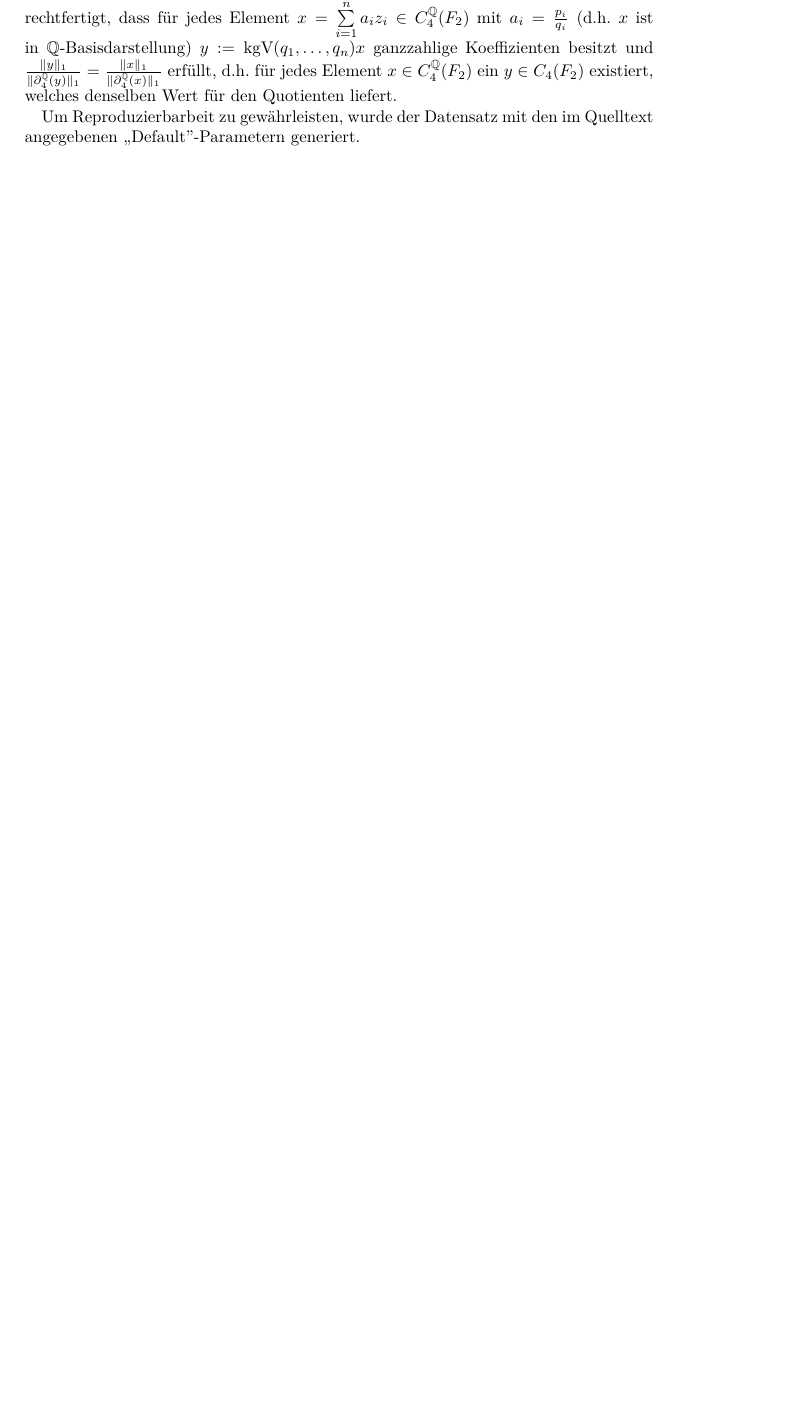
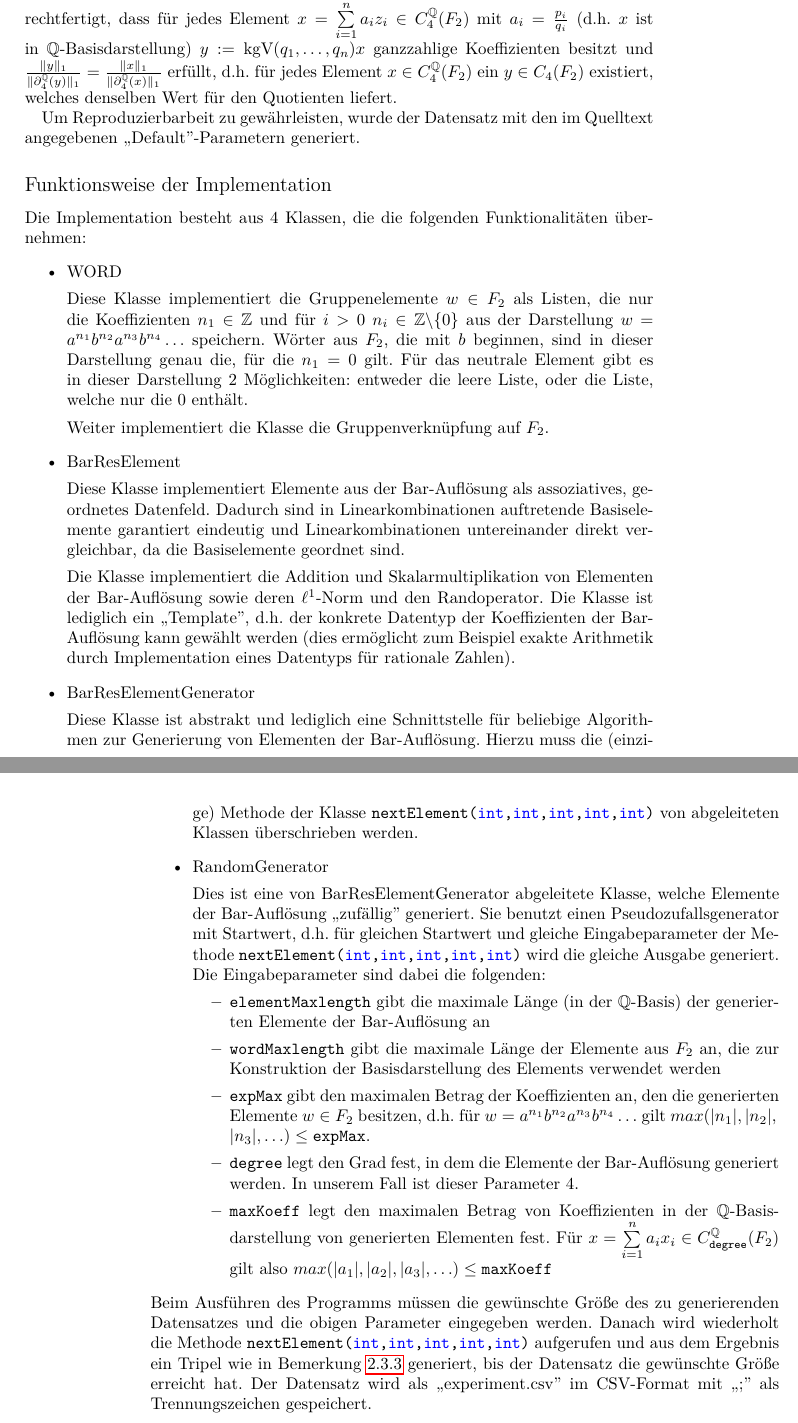
Before and after one commit to cybran01/bachelorarbeit, a LaTeX thesis (bachelorarbeit.tex): part of page 23 of 25 before the commit and two parts of pages 23 and 24 of 27 after it, the two joined at a grey line, cut so that both start at the same text, the shorter picture padded with empty space. The pictures show the PDF file bachelorarbeit.pdf that the author committed with the source.

Commit message:
Implementationsbeschreibung fertiggestellt

```diff
--- a/bachelorarbeit.tex
+++ b/bachelorarbeit.tex
@@ -669,8 +676,8 @@ erfüllt ist.
 \begin{proof}
 Wir zeigen zuerst, dass die gewünschte Eigenschaft aus $3$-$\text{UBC}^{\Q}$ folgt.\par
 Sei $x\in C_4^{\Q}(F_2)$. Dann existiert nach $3$-$\text{UBC}^{\Q}$ ein $z\in C_4^{\Q}(F_2)$ mit $\partial_4^{\Q}(z)=\partial_4^{\Q}(x)$ und $\|z\|_1\leq K\|\partial_4^{\Q}(x)\|_1$. Offenbar ist $c:=z-x\in\ker\partial_4^{\Q}$ und somit $\|x+c\|_1\leq K\|\partial_4^{\Q}(x)\|_1$, womit insbesondere die gewünschte Eigenschaft erfüllt ist.\par
-Sei nun $\inf\limits_{c\in\ker\partial_4^{\Q}}\|x+c\|_1\leq K\|\partial_4^{\Q}(x)\|_1$ für alle $x\in C_4^{\Q}(F_2)$ erfüllt und sei $a\in\img\partial_4^{\Q}$. Dann existiert ein $x\in C_4^{\Q}(F_2)$ mit $\partial_4^{\Q}(x)=a$.
+Für die Umkehrung sei nun $\inf\limits_{c\in\ker\partial_4^{\Q}}\|x+c\|_1\leq K\|\partial_4^{\Q}(x)\|_1$ für alle $x\in C_4^{\Q}(F_2)$ erfüllt und sei $a\in\img\partial_4^{\Q}$. Dann existiert ein $x\in C_4^{\Q}(F_2)$ mit $\partial_4^{\Q}(x)=a$.
 Nach Voraussetzung gilt dann $\inf\limits_{c\in\ker\partial_4^{\Q}}\|x+c\|_1\leq K\|a\|_1$. Insbesondere existiert dann ein $c\in\ker\partial_4^{\Q}$ mit $\|x+c\|_1\leq (K+1)\|a\|_1$. Da $\partial_4^{\Q}(x+c)=a$ gilt, folgt $3$-$\text{UBC}^{\Q}$.
 \end{proof}
 \end{lemma}
-Dies ermöglicht folgende Strategie:
+\begin{bemerkung}\label{bem:strategy}
@@ -681,9 +689,34 @@ Dies ermöglicht folgende Strategie:
 \end{itemize}
-\chapter{Auswertung des Experiments}
-Eine beispielhafte Implementation des Experiments in der Programmiersprache C++ befindet sich (zusammen mit dem in diesem Kapitel ausgewerteten Datensatz) auf der beiliegenden CD sowie auf  GitHub unter dem Link %TODO Link einfügen
+\end{bemerkung}
+\section{Implementation des Experiments}
+Eine beispielhafte Implementation des Experiments in der Programmiersprache C++ befindet sich (zusammen mit dem im nächsten Kapitel ausgewerteten Datensatz) auf der beiliegenden CD sowie auf GitHub unter dem Link \url{https://github.com/cybran01/ubc-free-group}.
 \par
 In diesem Beispiel wurden, um die Anzahl an Kollisionen zu erhöhen, nur $x\in C_4^{\Q}(F_2)$ mit ganzzahligen Koeffizienten generiert. Dieser Schritt ist auch dadurch gerechtfertigt, dass für jedes Element $x=\sum\limits_{i=1}^na_iz_i\in C_4^{\Q}(F_2)$ mit $a_i=\frac{p_i}{q_i}$ (d.h. $x$ ist in $\Q$-Basisdarstellung) $y:=\text{kgV}(q_1,\ldots,q_n)x$ ganzzahlige Koeffizienten besitzt und $\frac{\|y\|_1}{\|\partial_4^{\Q}(y)\|_1}=\frac{\|x\|_1}{\|\partial_4^{\Q}(x)\|_1}$ erfüllt, d.h. für jedes Element $x\in C_4^{\Q}(F_2)$ ein $y\in C_4(F_2)$ existiert, welches denselben Wert für den Quotienten liefert.\par
 Um Reproduzierbarbeit zu gewährleisten, wurde der Datensatz mit den im Quelltext angegebenen ,,Default''-Parametern generiert.
+\subsection*{Funktionsweise der Implementation}
+Die Implementation besteht aus 4 Klassen, die die folgenden Funktionalitäten übernehmen:
+\begin{itemize}
+\item WORD\par
+Diese Klasse implementiert die Gruppenelemente $w\in F_2$ als Listen, die nur die Koeffizienten $n_1\in \Z$ und für $i>0$ $n_i\in \Z\backslash\{0\}$ aus der Darstellung $w=a^{n_1}b^{n_2}a^{n_3}b^{n_4}\ldots$ speichern. Wörter aus $F_2$, die mit $b$ beginnen, sind in dieser Darstellung genau die, für die $n_1=0$ gilt. Für das neutrale Element gibt es in dieser Darstellung 2 Möglichkeiten: entweder die leere Liste, oder die Liste, welche nur die $0$ enthält.\par
+Weiter implementiert die Klasse die Gruppenverknüpfung auf $F_2$.
+\item BarResElement\par
+Diese Klasse implementiert Elemente aus der Bar-Auflösung als assoziatives, geordnetes Datenfeld. Dadurch sind in Linearkombinationen auftretende Basiselemente garantiert eindeutig und Linearkombinationen untereinander direkt vergleichbar, da die Basiselemente geordnet sind.\par
+Die Klasse implementiert die Addition und Skalarmultiplikation von Elementen der Bar-Auflösung sowie deren $\ell^1$-Norm und den Randoperator. Die Klasse ist lediglich ein ,,Template'', d.h. der konkrete Datentyp der Koeffizienten der Bar-Auflösung kann gewählt werden (dies ermöglicht zum Beispiel exakte Arithmetik durch Implementation eines Datentyps für rationale Zahlen).
+\item BarResElementGenerator\par
+Diese Klasse ist abstrakt und lediglich eine Schnittstelle für beliebige Algorithmen zur Generierung von Elementen der Bar-Auflösung. Hierzu muss die (einzige) Methode der Klasse \lstinline|nextElement(int,int,int,int,int)| von abgeleiteten Klassen überschrieben werden.
+\item RandomGenerator\par
+Dies ist eine von BarResElementGenerator abgeleitete Klasse, welche Elemente der Bar-Auflösung ,,zufällig'' generiert. Sie benutzt einen Pseudozufallsgenerator mit Startwert, d.h. für gleichen Startwert und gleiche Eingabeparameter der Methode \lstinline|nextElement(int,int,int,int,int)| wird die gleiche Ausgabe generiert. Die Eingabeparameter sind dabei die folgenden:
+\begin{itemize}
+\item \lstinline|elementMaxlength| gibt die maximale Länge (in der $\Q$-Basis) der generierten Elemente der Bar-Auflösung an
+\item \lstinline|wordMaxlength| gibt die maximale Länge der Elemente aus $F_2$ an, die zur Konstruktion der Basisdarstellung des Elements verwendet werden
+\item \lstinline|expMax| gibt den maximalen Betrag der Koeffizienten an, den die generierten Elemente $w\in F_2$ besitzen, d.h. für $w=a^{n_1}b^{n_2}a^{n_3}b^{n_4}\ldots$ gilt $max(|n_1|,|n_2|,\\|n_3|,\ldots)\leq \text{\lstinline|expMax|}$.
+\item \lstinline|degree| legt den Grad fest, in dem die Elemente der Bar-Auflösung generiert werden. In unserem Fall ist dieser Parameter $4$.
+\item \lstinline|maxKoeff| legt den maximalen Betrag von Koeffizienten in der $\Q$-Basis\-darstellung von generierten Elementen fest. Für $x=\sum\limits_{i=1}^na_ix_i\in C_{\text{\lstinline|degree|}}^{\Q}(F_2)$ gilt also $max(|a_1|,|a_2|,|a_3|,\ldots)\leq \text{\lstinline|maxKoeff|}$
+\end{itemize}
+\end{itemize}
+Beim Ausführen des Programms müssen die gewünschte Größe des zu generierenden Datensatzes und die obigen Parameter eingegeben werden. Danach wird wiederholt die Methode \lstinline|nextElement(int,int,int,int,int)| aufgerufen und aus dem Ergebnis ein Tripel wie in \cref{bem:strategy} generiert, bis der Datensatz die gewünschte Größe erreicht hat. Der Datensatz wird als ,,experiment.csv'' im CSV-Format mit ,,;'' als Trennungszeichen gespeichert.
+\chapter{Auswertung des Experiments}
+
 \nocite{loeha}
 \nocite{loehb}
 \nocite{frigerio}
```
Also changed, not shown: bachelorarbeit.pdf, bachelorarbeit.tex (14 more changed lines).
